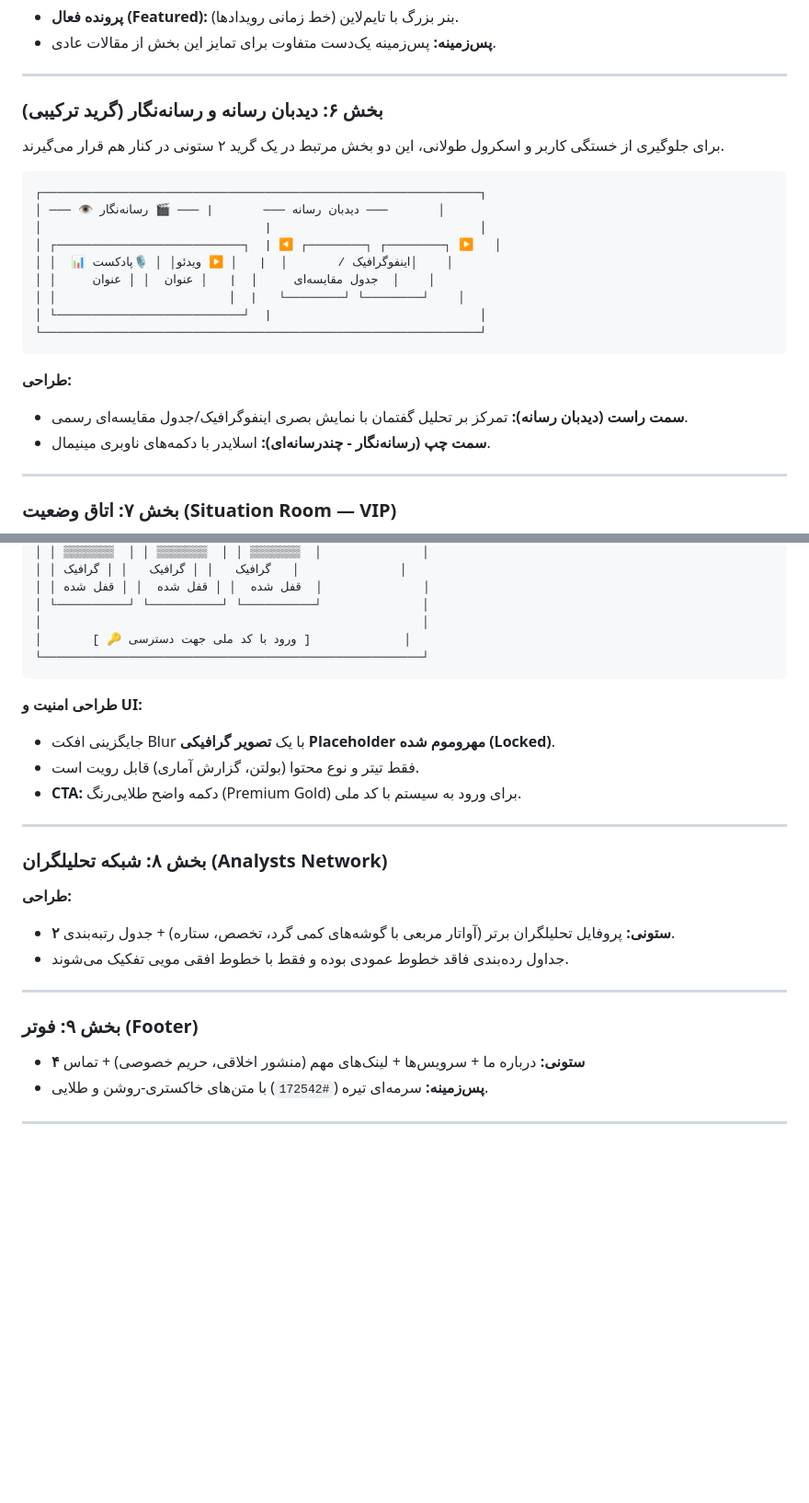
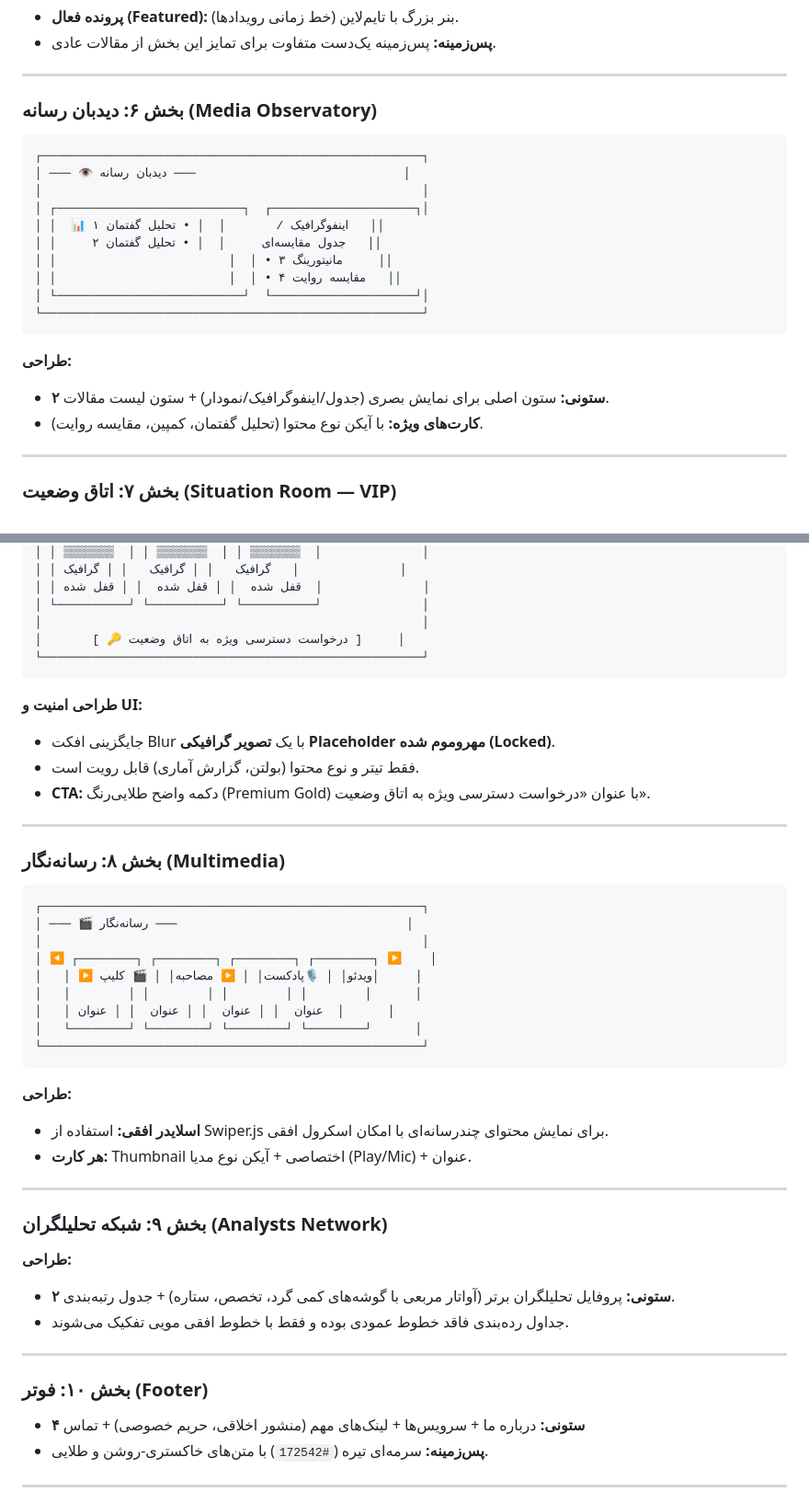
Before and after one commit to alimousavi68/revayatiran, a Markdown page: ip.md, 2 parts joined by grey strips. Shown at 92% size. Drawn GitHub-style; blank space fills up the shorter version.

Commit message:
docs: restructure homepage layout, separate media sections, move VIP section up, and fix VIP CTA text

````diff
--- a/ip.md
+++ b/ip.md
@@ -159,25 +157,24 @@
 
 ---
 
-### بخش ۶: دیدبان رسانه و رسانه‌نگار (گرید ترکیبی)
-
-برای جلوگیری از خستگی کاربر و اسکرول طولانی، این دو بخش مرتبط در یک گرید ۲ ستونی در کنار هم قرار می‌گیرند.
+### بخش ۶: دیدبان رسانه (Media Observatory)
 
 ```
-┌─────────────────────────────────────────────────────────────┐
-│ ─── 👁️ دیدبان رسانه ───       | ─── 🎬 رسانه‌نگار ───       │
-│                               |                             │
-│ ┌──────────────────────────┐  | ◀ ┌────────┐ ┌────────┐ ▶   │
-│ │  📊 اینفوگرافیک /       │  |   │ ▶ ویدئو│ │ 🎙پادکست│    │
-│ │     جدول مقایسه‌ای     │  |   │ عنوان  │ │ عنوان  │    │
-│ │                        │  |   └────────┘ └────────┘    │
-│ └──────────────────────────┘  |                             │
-└─────────────────────────────────────────────────────────────┘
+┌─────────────────────────────────────────────────────┐
+│ ─── 👁️ دیدبان رسانه ───                             │
+│                                                     │
+│ ┌──────────────────────────┐  ┌────────────────────┐│
+│ │  📊 اینفوگرافیک /       │  │ • تحلیل گفتمان ۱   ││
+│ │     جدول مقایسه‌ای     │  │ • تحلیل گفتمان ۲   ││
+│ │                        │  │ • مانیتورینگ ۳     ││
+│ │                        │  │ • مقایسه روایت ۴   ││
+│ └──────────────────────────┘  └────────────────────┘│
+└─────────────────────────────────────────────────────┘
 ```
 
 **طراحی:**
-- **سمت راست (دیدبان رسانه):** تمرکز بر تحلیل گفتمان با نمایش بصری اینفوگرافیک/جدول مقایسه‌ای رسمی.
-- **سمت چپ (رسانه‌نگار - چندرسانه‌ای):** اسلایدر با دکمه‌های ناوبری مینیمال.
+- **۲ ستونی:** ستون اصلی برای نمایش بصری (جدول/اینفوگرافیک/نمودار) + ستون لیست مقالات.
+- **کارت‌های ویژه:** با آیکن نوع محتوا (تحلیل گفتمان، کمپین، مقایسه روایت).
 
 ---
 
@@ -198,18 +195,38 @@
 │ │ قفل شده  │ │ قفل شده  │ │ قفل شده  │              │
 │ └──────────┘ └──────────┘ └──────────┘              │
 │                                                     │
-│       [ 🔑 ورود با کد ملی جهت دسترسی ]             │
+│       [ 🔑 درخواست دسترسی ویژه به اتاق وضعیت ]     │
 └─────────────────────────────────────────────────────┘
 ```
 
 **طراحی امنیت و UI:**
 - جایگزینی افکت Blur با یک **تصویر گرافیکی Placeholder مهروموم شده (Locked)**.
 - فقط تیتر و نوع محتوا (بولتن، گزارش آماری) قابل رویت است.
-- **CTA:** دکمه واضح طلایی‌رنگ (Premium Gold) برای ورود به سیستم با کد ملی.
+- **CTA:** دکمه واضح طلایی‌رنگ (Premium Gold) با عنوان «درخواست دسترسی ویژه به اتاق وضعیت».
 
 ---
 
-### بخش ۸: شبکه تحلیلگران (Analysts Network)
+### بخش ۸: رسانه‌نگار (Multimedia)
+
+```
+┌─────────────────────────────────────────────────────┐
+│ ─── 🎬 رسانه‌نگار ───                                │
+│                                                     │
+│ ◀ ┌────────┐ ┌────────┐ ┌────────┐ ┌────────┐ ▶    │
+│   │ ▶ ویدئو│ │ 🎙پادکست│ │ ▶ مصاحبه│ │ 🎬 کلیپ│     │
+│   │        │ │        │ │        │ │        │      │
+│   │ عنوان  │ │ عنوان  │ │ عنوان  │ │ عنوان  │      │
+│   └────────┘ └────────┘ └────────┘ └────────┘      │
+└─────────────────────────────────────────────────────┘
+```
+
+**طراحی:**
+- **اسلایدر افقی:** استفاده از Swiper.js برای نمایش محتوای چندرسانه‌ای با امکان اسکرول افقی.
+- **هر کارت:** Thumbnail اختصاصی + آیکن نوع مدیا (Play/Mic) + عنوان.
+
+---
+
+### بخش ۹: شبکه تحلیلگران (Analysts Network)
 
 **طراحی:**
 - **۲ ستونی:** پروفایل تحلیلگران برتر (آواتار مربعی با گوشه‌های کمی گرد، تخصص، ستاره) + جدول رتبه‌بندی.
@@ -217,7 +234,7 @@
 
 ---
 
-### بخش ۹: فوتر (Footer)
+### بخش ۱۰: فوتر (Footer)
 
 - **۴ ستونی:** درباره ما + سرویس‌ها + لینک‌های مهم (منشور اخلاقی، حریم خصوصی) + تماس
 - **پس‌زمینه:** سرمه‌ای تیره (`#172542`) با متن‌های خاکستری-روشن و طلایی.
````
Also changed, not shown: other parts of ip.md (+2 -4 lines).
